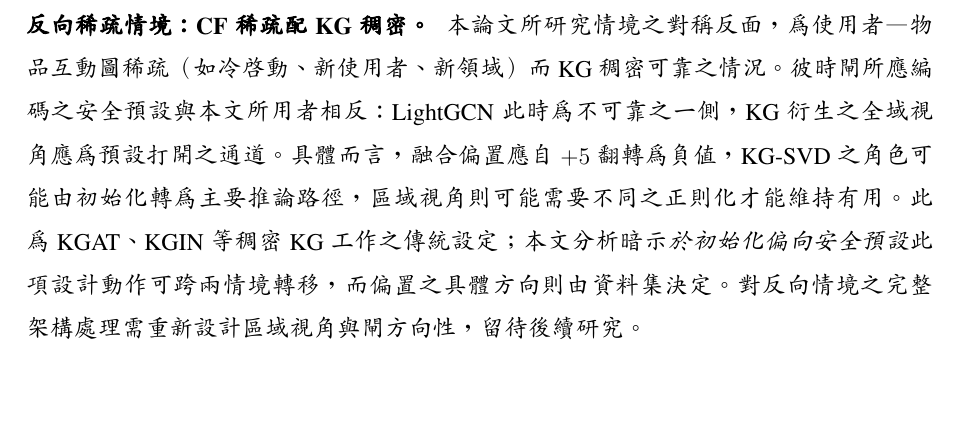
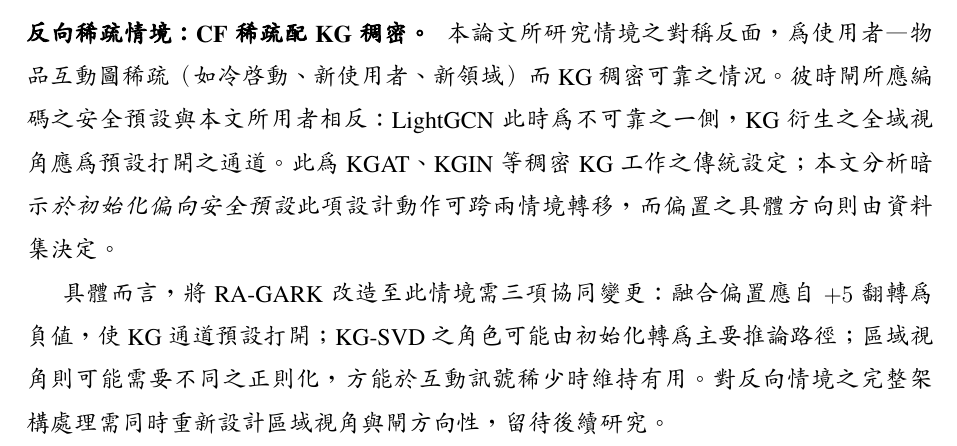
Before and after one commit to beckyhsuxp/RA-GARK, a LaTeX thesis (Document/thesis/main_zh_preview.tex, which reads Document/thesis/Sections/5.Conclusion_chinese.tex): part of page 42 of 44, cut so that both start at the same text, the shorter picture padded with empty space. Compiled offline with XeLaTeX; a missing font is replaced by an installed copy or a similar font.

Commit message:
paper: split Ch5 reverse-regime paragraph into diagnosis + redesign
Co-Authored-By: Claude Opus 4.7 (1M context) <noreply@anthropic.com>

```diff
--- a/Document/thesis/Sections/5.Conclusion_chinese.tex
+++ b/Document/thesis/Sections/5.Conclusion_chinese.tex
@@ -49,4 +49,6 @@
 
 \paragraph{閘控原則之跨領域轉移。} 區域偏置融合閘背後之架構原則——於初始化偏向安全預設、僅在訓練訊號指示輔助通道能降低損失時打開——並不專屬於 KG-aware 推薦。同樣構造原則上可轉移至任何主訊號穩健、輔助訊號高變異之情境：含側資訊之冷啟動、單一模態雜訊時之多模態融合、異質預測器之集成式後期融合。我們所觀察之核心效應是否能在此等轉移下倖存，為開放問題。
 
-\paragraph{反向稀疏情境：CF 稀疏配 KG 稠密。} 本論文所研究情境之對稱反面，為使用者—物品互動圖稀疏（如冷啟動、新使用者、新領域）而 KG 稠密可靠之情況。彼時閘所應編碼之安全預設與本文所用者相反：LightGCN 此時為不可靠之一側，KG 衍生之全域視角應為預設打開之通道。具體而言，融合偏置應自 $+5$ 翻轉為負值，KG-SVD 之角色可能由初始化轉為主要推論路徑，區域視角則可能需要不同之正則化才能維持有用。此為 KGAT、KGIN 等稠密 KG 工作之傳統設定；本文分析暗示\emph{於初始化偏向安全預設}此項設計動作可跨兩情境轉移，而偏置之具體方向則由資料集決定。對反向情境之完整架構處理需重新設計區域視角與閘方向性，留待後續研究。
+\paragraph{反向稀疏情境：CF 稀疏配 KG 稠密。} 本論文所研究情境之對稱反面，為使用者—物品互動圖稀疏（如冷啟動、新使用者、新領域）而 KG 稠密可靠之情況。彼時閘所應編碼之安全預設與本文所用者相反：LightGCN 此時為不可靠之一側，KG 衍生之全域視角應為預設打開之通道。此為 KGAT、KGIN 等稠密 KG 工作之傳統設定；本文分析暗示\emph{於初始化偏向安全預設}此項設計動作可跨兩情境轉移，而偏置之具體方向則由資料集決定。
+
+具體而言，將 RA-GARK 改造至此情境需三項協同變更：融合偏置應自 $+5$ 翻轉為負值，使 KG 通道預設打開；KG-SVD 之角色可能由初始化轉為主要推論路徑；區域視角則可能需要不同之正則化，方能於互動訊號稀少時維持有用。對反向情境之完整架構處理需同時重新設計區域視角與閘方向性，留待後續研究。
```
Also changed, not shown: Document/thesis/Sections/5.Conclusion.tex (+3 -1 lines), Document/thesis/main_zh_preview.pdf.
